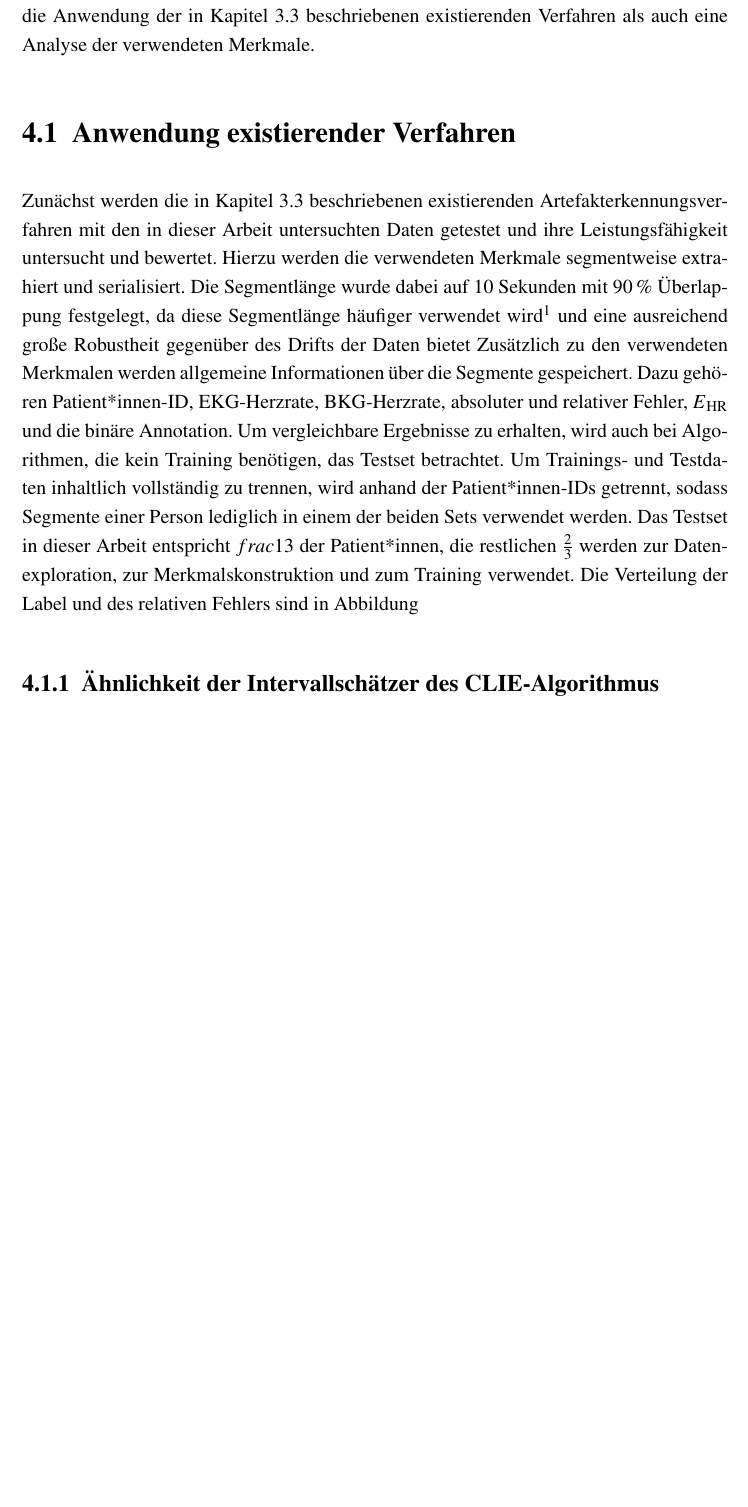
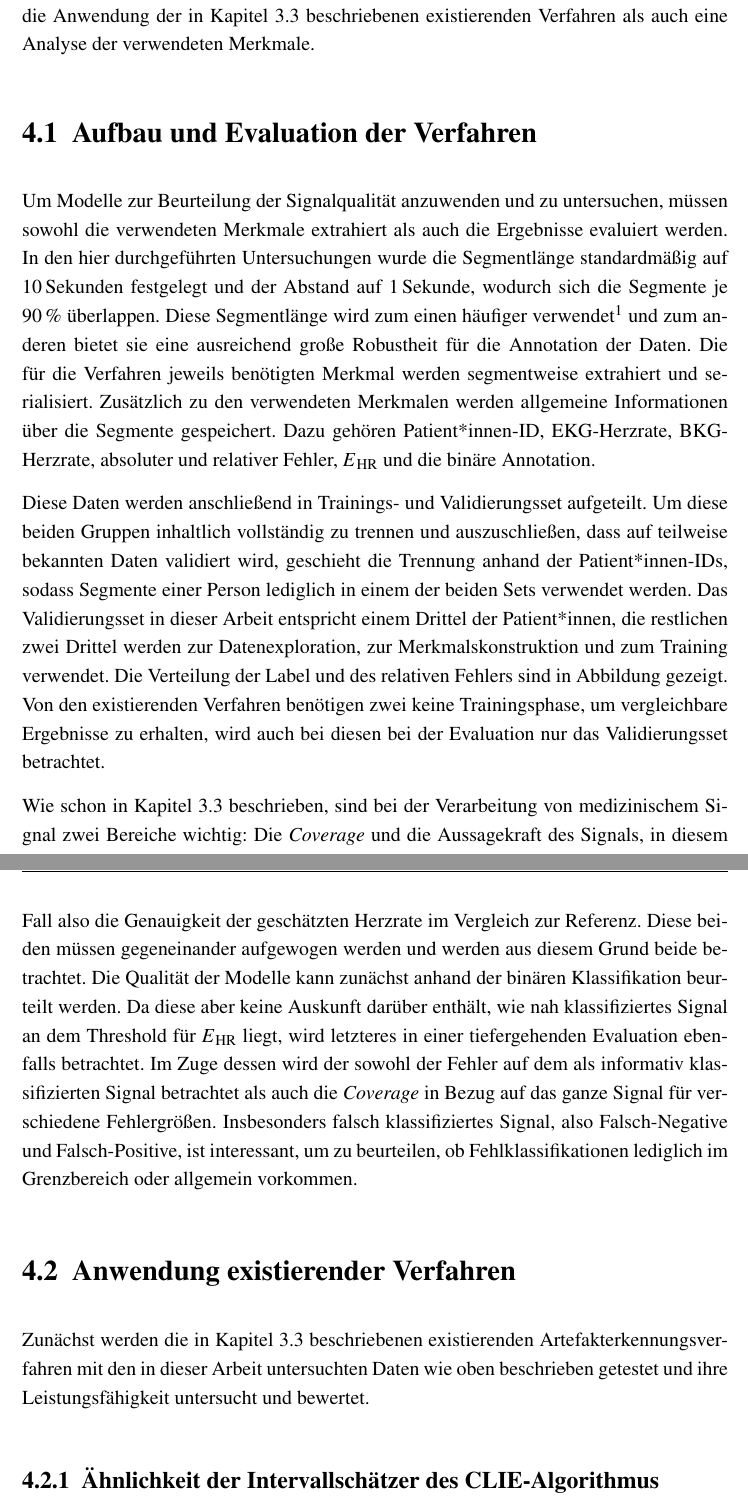
Before and after one commit to Zianor/Bachelorarbeit, a LaTeX thesis (Thesis/000arbeit.tex, which reads Thesis/doc/104existierendeVerfahren.tex): part of page 47 of 57 before the commit and two parts of pages 47 and 48 of 59 after it, the two joined at a grey line, cut so that both start at the same text, the shorter picture padded with empty space. Compiled offline with pdfLaTeX.

Commit message:
Thesis: wrote Aufbau und Evaluation der Verfahren

```diff
--- a/Thesis/000arbeit.tex
+++ b/Thesis/000arbeit.tex
@@ -62,7 +62,7 @@ doi=false
 \setkomafont{disposition}{\normalfont\bfseries} % Überschriften mit Serifen
 
 % Abstand zwischen Kopfzeile und Kapitelüberschrift
-\renewcommand*{\chapterheadstartvskip}{\vspace*{.75\baselineskip}}
+%\renewcommand*{\chapterheadstartvskip}{\vspace*{.75\baselineskip}}
 
 %***********************************************************
 %* Formeln			 									   *
--- a/Thesis/doc/104existierendeVerfahren.tex
+++ b/Thesis/doc/104existierendeVerfahren.tex
@@ -2,10 +2,18 @@
 
 Im diesem Kapitel werden die betrachteten Daten näher untersucht. Das beinhaltet sowohl die Anwendung der in Kapitel \ref{artefakterkennung} beschriebenen existierenden Verfahren als auch eine Analyse der verwendeten Merkmale.
 
+\section{Aufbau und Evaluation der Verfahren}
+
+Um Modelle zur Beurteilung der Signalqualität anzuwenden und zu untersuchen, müssen sowohl die verwendeten Merkmale extrahiert als auch die Ergebnisse evaluiert werden. In den hier durchgeführten Untersuchungen wurde die Segmentlänge standardmäßig auf 10\,Sekunden festgelegt und der Abstand auf 1\,Sekunde, wodurch sich die Segmente je 90\,\% überlappen. Diese Segmentlänge wird zum einen häufiger verwendet\footcite[Vgl.][]{Yu2020, Sadek2016, Orphanidou2015} und zum anderen bietet sie eine ausreichend große Robustheit für die Annotation der Daten. Die für die Verfahren jeweils benötigten Merkmal werden segmentweise extrahiert und serialisiert. Zusätzlich zu den verwendeten Merkmalen werden allgemeine Informationen über die Segmente gespeichert. Dazu gehören Patient*innen-ID, EKG-Herzrate, BKG-Herzrate, absoluter und relativer Fehler, $E\textsubscript{HR}$ und die binäre Annotation.
+
+Diese Daten werden anschließend in Trainings- und Validierungsset aufgeteilt. Um diese beiden Gruppen inhaltlich vollständig zu trennen und auszuschließen, dass auf teilweise bekannten Daten validiert wird, geschieht die Trennung anhand der Patient*innen-IDs, sodass Segmente einer Person lediglich in einem der beiden Sets verwendet werden. Das Validierungsset in dieser Arbeit entspricht einem Drittel der Patient*innen, die restlichen zwei Drittel werden zur Datenexploration, zur Merkmalskonstruktion und zum Training verwendet. Die Verteilung der Label und des relativen Fehlers sind in Abbildung %TODO: Figure \ref{}
+gezeigt. Von den existierenden Verfahren benötigen zwei keine Trainingsphase, um vergleichbare Ergebnisse zu erhalten, wird auch bei diesen bei der Evaluation nur das Validierungsset betrachtet.
+
+Wie schon in Kapitel \ref{artefakterkennung} beschrieben, sind bei der Verarbeitung von medizinischem Signal zwei Bereiche wichtig: Die \textit{Coverage} und die Aussagekraft des Signals, in diesem Fall also die Genauigkeit der geschätzten Herzrate im Vergleich zur Referenz. Diese beiden müssen gegeneinander aufgewogen werden und werden aus diesem Grund beide betrachtet. Die Qualität der Modelle kann zunächst anhand der binären Klassifikation beurteilt werden. Da diese aber keine Auskunft darüber enthält, wie nah klassifiziertes Signal an dem Threshold für $E\textsubscript{HR}$ liegt, wird letzteres in einer tiefergehenden Evaluation ebenfalls betrachtet. Im Zuge dessen wird der sowohl der Fehler auf dem als informativ klassifizierten Signal betrachtet als auch die \textit{Coverage} in Bezug auf das ganze Signal für verschiedene Fehlergrößen. Insbesonders falsch klassifiziertes Signal, also Falsch-Negative und Falsch-Positive, ist interessant, um zu beurteilen, ob Fehlklassifikationen lediglich im Grenzbereich oder allgemein vorkommen.
 
 \section{Anwendung existierender Verfahren}
 
-Zunächst werden die in Kapitel \ref{artefakterkennung} beschriebenen existierenden Artefakterkennungsverfahren mit den in dieser Arbeit untersuchten Daten getestet und  ihre Leistungsfähigkeit untersucht und bewertet. Hierzu werden die verwendeten Merkmale segmentweise extrahiert und serialisiert. Die Segmentlänge wurde dabei auf 10 Sekunden mit 90\,\% Überlappung festgelegt, da diese Segmentlänge häufiger verwendet wird\footcite[Vgl.][]{Yu2020, Sadek2016} und eine ausreichend große Robustheit gegenüber des Drifts der Daten bietet Zusätzlich zu den verwendeten Merkmalen werden allgemeine Informationen über die Segmente gespeichert. Dazu gehören Patient*innen-ID, EKG-Herzrate, BKG-Herzrate, absoluter und relativer Fehler, $E\textsubscript{HR}$ und die binäre Annotation. Um vergleichbare Ergebnisse zu erhalten, wird auch bei Algorithmen, die kein Training benötigen, das Testset betrachtet. Um Trainings- und Testdaten inhaltlich vollständig zu trennen, wird anhand der Patient*innen-IDs getrennt, sodass Segmente einer Person lediglich in einem der beiden Sets verwendet werden. Das Testset in dieser Arbeit entspricht $frac{1}{3}$ der Patient*innen, die restlichen $\frac{2}{3}$ werden zur Datenexploration, zur Merkmalskonstruktion und zum Training verwendet. Die Verteilung der Label und des relativen Fehlers sind in Abbildung %TODO: Figure \ref{} gezeigt.
+Zunächst werden die in Kapitel \ref{artefakterkennung} beschriebenen existierenden Artefakterkennungsverfahren mit den in dieser Arbeit untersuchten Daten wie oben beschrieben getestet und ihre Leistungsfähigkeit untersucht und bewertet.
 
 \subsection{Ähnlichkeit der Intervallschätzer des CLIE-Algorithmus}
 
```
Also changed, not shown: Thesis/doc/103messdaten.tex (+1 -1 lines), Thesis/000arbeit.pdf, Thesis/pic/data-E-HR-0-200.pdf, Thesis/pic/data-E-HR-5-20.pdf, Thesis/pic/data-stats-10.pdf, Thesis/pic/data-stats-15.pdf, Thesis/pic/data-stats-5.pdf, Thesis/pic/label-distribution.pdf, Thesis/doc/104existierendeVerfahren.tex (6 more changed lines).
